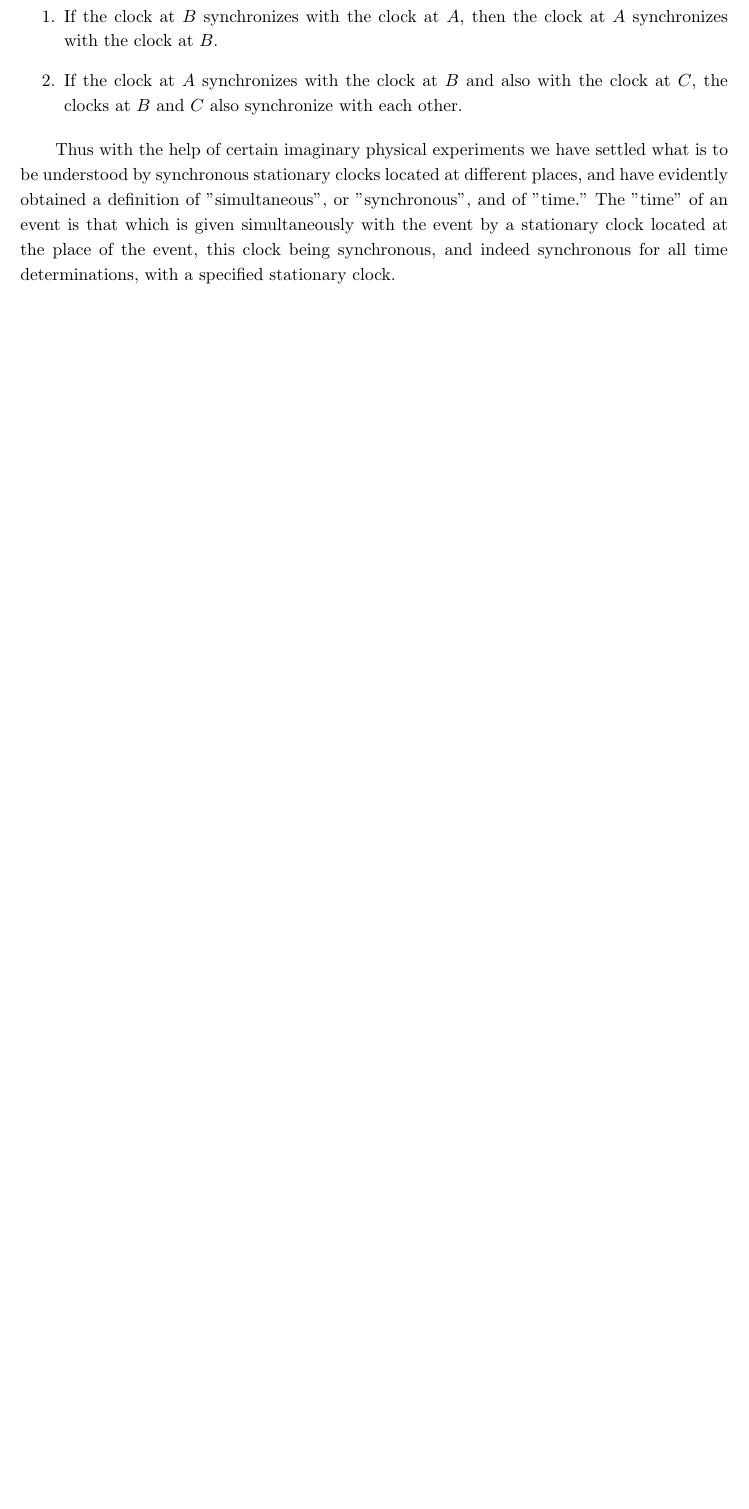
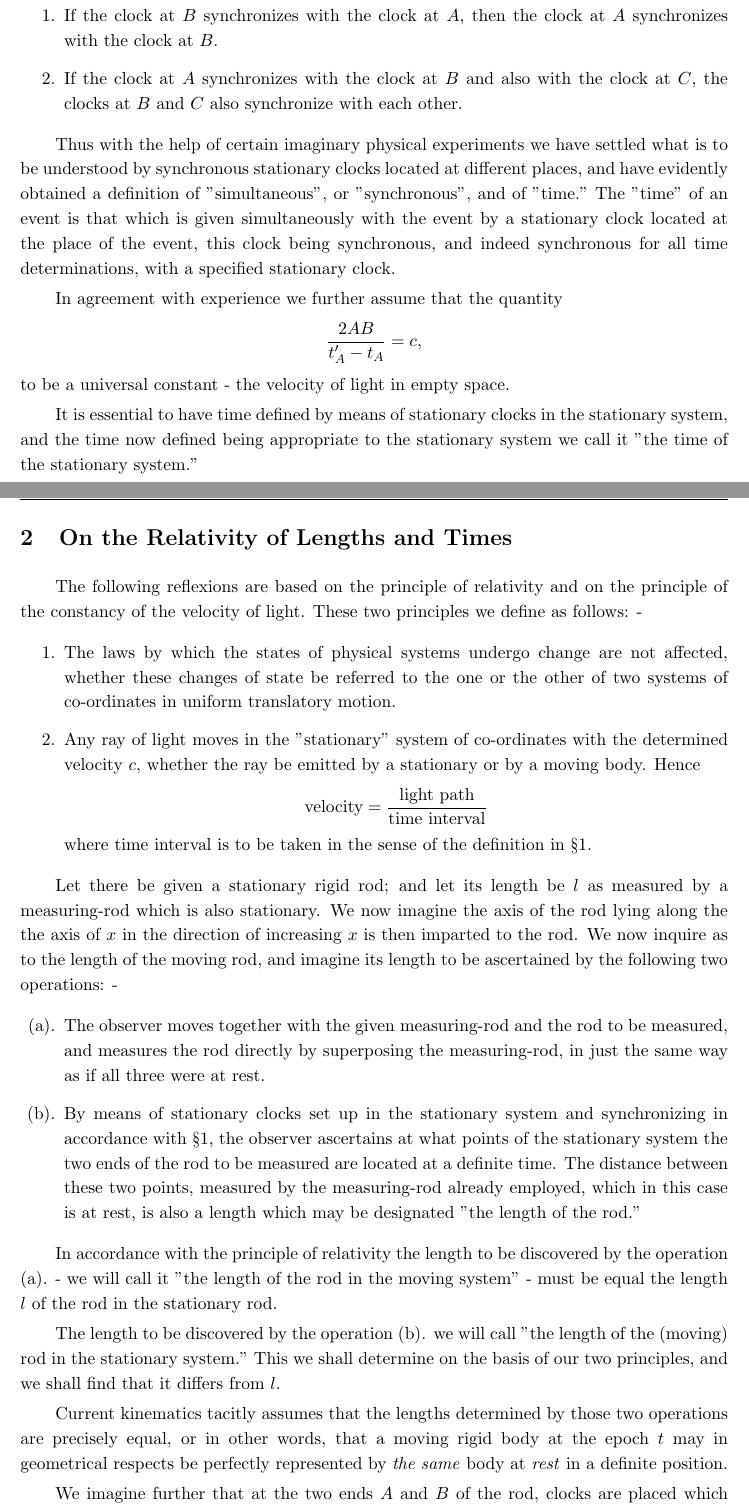
Before and after one commit to ShenzhuoXu/THE-PRINCIPLE-OF-RELATIVITY---A-Collection-of-Papers, a LaTeX thesis (main.tex, which reads papers/On the Electrodynamics of Moving Bodies.tex): part of page 11 of 19 before the commit and two parts of pages 11 and 12 of 21 after it, the two joined at a grey line, cut so that both start at the same text, the shorter picture padded with empty space. Compiled offline with pdfLaTeX.

Commit message:
26.5.5 21:33 COMMIT

```diff
--- a/main.tex
+++ b/main.tex
@@ -12,6 +12,7 @@
 \usepackage{xcolor}
 \usepackage{indentfirst}
 \usepackage{siunitx} % For consistent units formatting
+\usepackage{enumitem}
 
 \pgfplotsset{compat=1.18}
 \linespread{1.15}
--- a/papers/On the Electrodynamics of Moving Bodies.tex
+++ b/papers/On the Electrodynamics of Moving Bodies.tex
@@ -41,3 +41,33 @@ We assume that this definition of synchronism is free from contradictions, and p
 \end{enumerate}
 
 Thus with the help of certain imaginary physical experiments we have settled what is to be understood by synchronous stationary clocks located at different places, and have evidently obtained a definition of "simultaneous", or "synchronous", and of "time." The "time" of an event is that which is given simultaneously with the event by a stationary clock located at the place of the event, this clock being synchronous, and indeed synchronous for all time determinations, with a specified stationary clock.
+
+In agreement with experience we further assume that the quantity
+$$ \frac{2AB}{t'_A - t_A} = c ,$$
+to be a universal constant - the velocity of light in empty space.
+
+It is essential to have time defined by means of stationary clocks in the stationary system, and the time now defined being appropriate to the stationary system we call it "the time of the stationary system."
+
+
+\section{On the Relativity of Lengths and Times}
+The following reflexions are based on the principle of relativity and on the principle of the constancy of the velocity of light. These two principles we define as follows: -
+\begin{enumerate}%[leftmargin=2.2em]
+	\item The laws by which the states of physical systems undergo change are not affected, whether these changes of state be referred to the one or the other of two systems of co-ordinates in uniform translatory motion.
+	\item Any ray of light moves in the "stationary" system of co-ordinates with the determined velocity $c$, whether the ray be emitted by a stationary or by a moving body. Hence $$\text{velocity} = \frac{\text{light path}}{\text{time interval}}$$ where time interval is to be taken in the sense of the definition in \S 1.
+\end{enumerate}
+
+Let there be given a stationary rigid rod; and let its length be $l$ as measured by a measuring-rod which is also stationary. We now imagine the axis of the rod lying along the the axis of $x$ in the direction of increasing $x$ is then imparted to the rod. We now inquire as to the length of the moving rod, and imagine its length to be ascertained by the following two operations: -
+\begin{enumerate}[label=(\alph*).]
+	\item The observer moves together with the given measuring-rod and the rod to be measured, and measures the rod directly by superposing the measuring-rod, in just the same way as if all three were at rest. \label{item:measurement1}
+	\item By means of stationary clocks set up in the stationary system and synchronizing in accordance with \S 1, the observer ascertains at what points of the stationary system the two ends of the rod to be measured are located at a definite time. The distance between these two points, measured by the measuring-rod already employed, which in this case is at rest, is also a length which may be designated "the length of the rod." \label{item:measurement2}
+\end{enumerate}
+
+In accordance with the principle of relativity the length to be discovered by the operation \ref{item:measurement1} - we will call it "the length of the rod in the moving system" - must be equal the length $l$ of the rod in the stationary rod.
+
+The length to be discovered by the operation \ref{item:measurement2} we will call "the length of the (moving) rod in the stationary system." This we shall determine on the basis of our two principles, and we shall find that it differs from $l$.
+
+Current kinematics tacitly assumes that the lengths determined by those two operations are precisely equal, or in other words, that a moving rigid body at the epoch $t$ may in geometrical respects be perfectly represented by \textit{the same} body at \textit{rest} in a definite position.
+
+We imagine further that at the two ends $A$ and $B$ of the rod, clocks are placed which synchronize with the clocks of the stationary system, that is to say that their indications correspond at any instant to the "time of the stationary system" at the places where they happen to be. These clocks are therefore "synchronous in the stationary system."
+
+We imagine further that with each clock there is a moving observer, and that these observers apply to both clocks the criterion established in \S 1 for the synchronization of two clocks. Let a ray of light depart from $A$ at the time\footnote{"Time" here denotes "time of the stationary system" and also "position of hands of the moving clock situated at the place under discussion."} $t_A$, let it be reflected at $B$ at the time $t_B$, and reach $A$ again at the time $t'_A$. Taking into consideration the principle of constancy of the velocity of light we find out that $$ t_B - t_A = \frac{r_{AB}}{c-v} \quad\text{and}\quad t'_A - t_B = \frac{r_{AB}}{c+v} $$ where $r_{AB}$ donates the length of the moving rod - measured in the stationary system. Observers moving with the moving rod would thus find that the two clocks are not synchronous, while observers in the stationary system would declare the clocks to be synchronous.
```
Also changed, not shown: papers/Michelson's Interference Experiment.tex (+4 -4 lines), main.pdf.
